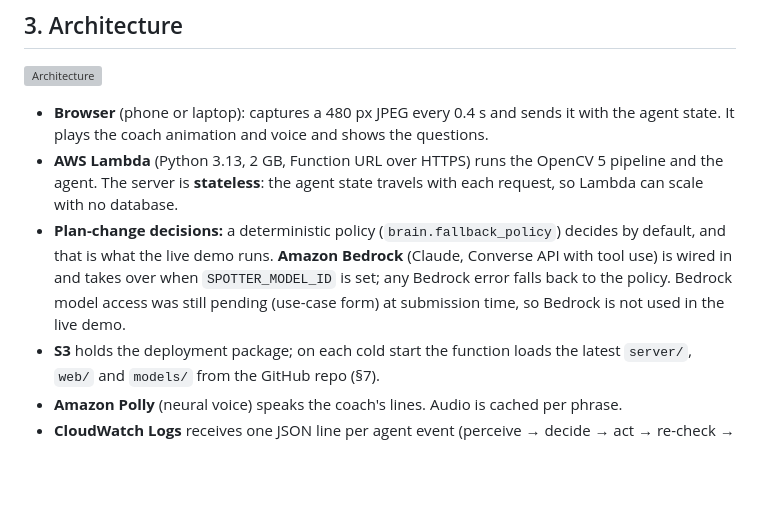
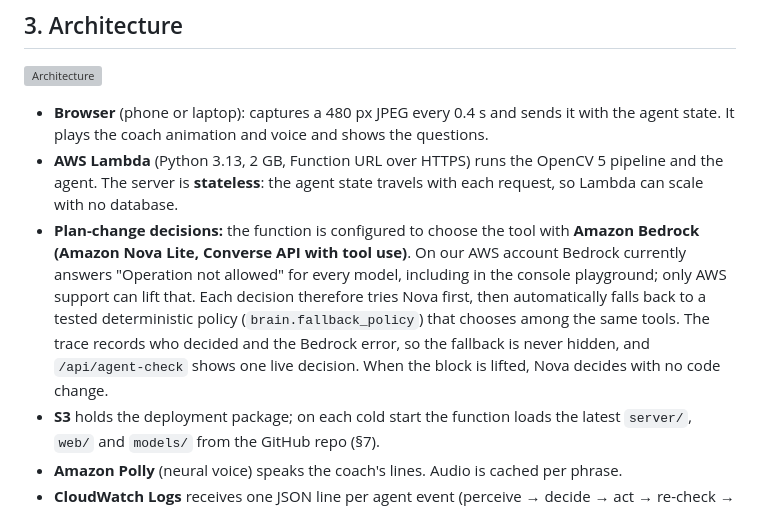
Before and after one commit to DarkModeGirl22/spotter, a Markdown page: docs/REPORT.md, the part around the change. Rendered like a GitHub page; blank space fills up the shorter version; grey boxes are pictures that could not be loaded.

```diff
--- a/docs/REPORT.md
+++ b/docs/REPORT.md
@@ -29,7 +29,7 @@ Spotter is made for **practising live** in front of a phone. *Upload a video* ex
 
 - **Browser** (phone or laptop): captures a 480 px JPEG every 0.4 s and sends it with the agent state. It plays the coach animation and voice and shows the questions.
 - **AWS Lambda** (Python 3.13, 2 GB, Function URL over HTTPS) runs the OpenCV 5 pipeline and the agent. The server is **stateless**: the agent state travels with each request, so Lambda can scale with no database.
-- **Plan-change decisions:** a deterministic policy (`brain.fallback_policy`) decides by default, and that is what the live demo runs. **Amazon Bedrock** (Claude, Converse API with tool use) is wired in and takes over when `SPOTTER_MODEL_ID` is set; any Bedrock error falls back to the policy. Bedrock model access was still pending (use-case form) at submission time, so Bedrock is not used in the live demo.
+- **Plan-change decisions:** the function is configured to choose the tool with **Amazon Bedrock (Amazon Nova Lite, Converse API with tool use)**. On our AWS account Bedrock currently answers "Operation not allowed" for every model, including in the console playground; only AWS support can lift that. Each decision therefore tries Nova first, then automatically falls back to a tested deterministic policy (`brain.fallback_policy`) that chooses among the same tools. The trace records who decided and the Bedrock error, so the fallback is never hidden, and `/api/agent-check` shows one live decision. When the block is lifted, Nova decides with no code change.
 - **S3** holds the deployment package; on each cold start the function loads the latest `server/`, `web/` and `models/` from the GitHub repo (§7).
 - **Amazon Polly** (neural voice) speaks the coach's lines. Audio is cached per phrase.
 - **CloudWatch Logs** receives one JSON line per agent event (perceive → decide → act → re-check → human), which gives observability.
```
Also changed, not shown: README.md (+1 -1 lines).
